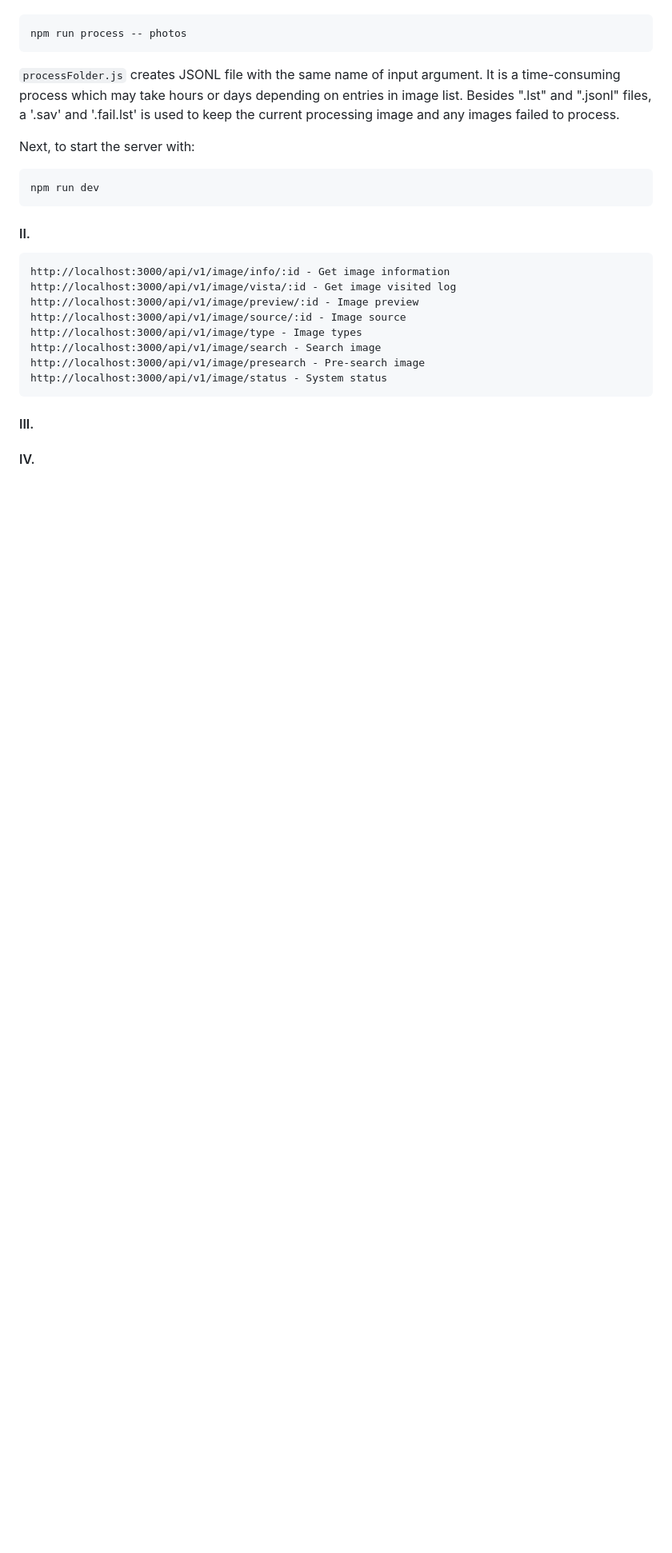
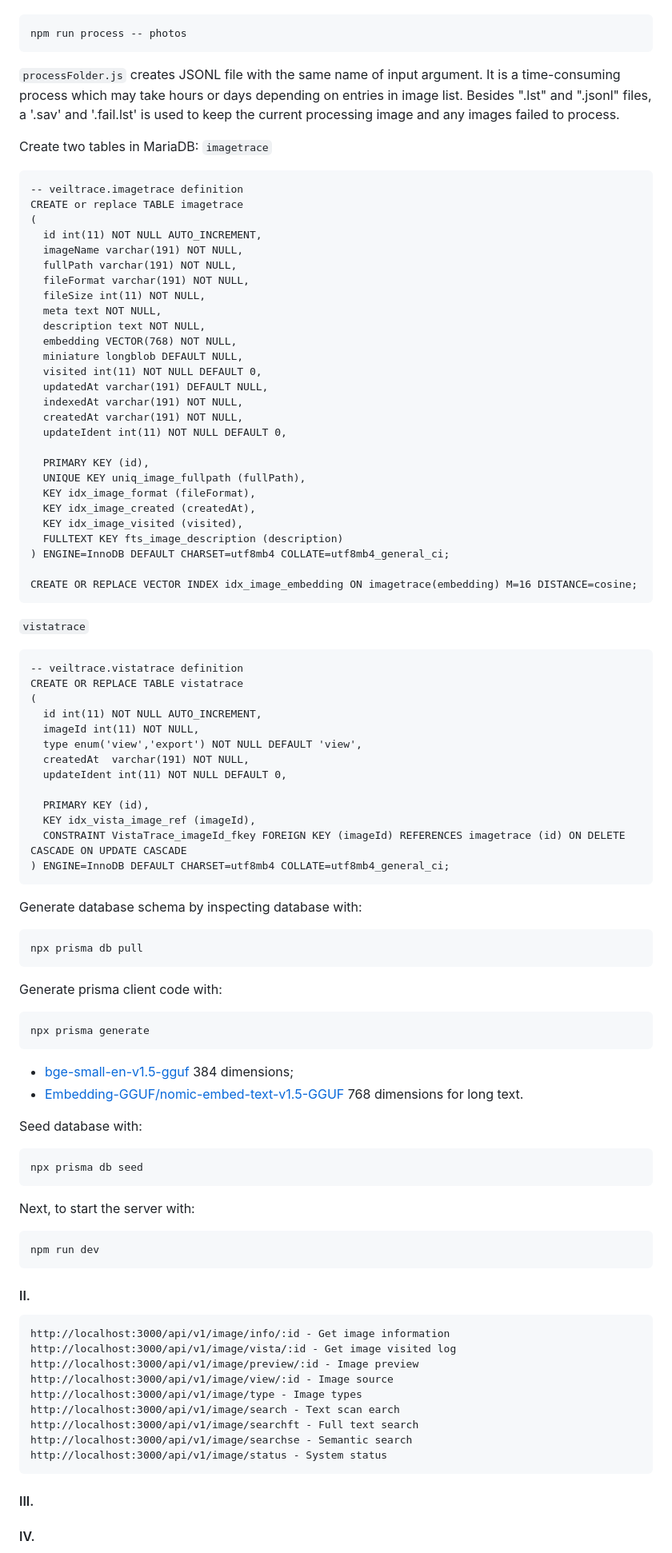
Before and after one commit to Albert0i/Veiltrace, a Markdown page: README.md, the part around the change printed below. Shown: that part at 80% size. GitHub-like rendering; blank space fills up the shorter version.

Commit message:
write more

````diff
--- a/README.md
+++ b/README.md
@@ -68,6 +68,73 @@ npm run process -- photos
 
 `processFolder.js` creates JSONL file with the same name of input argument. It is a time-consuming process which may take hours or days depending on entries in image list. Besides ".lst" and ".jsonl" files, a '.sav' and '.fail.lst' is used to keep the current processing image and any images failed to process.
 
+Create two tables in MariaDB:
+`imagetrace`
+```
+-- veiltrace.imagetrace definition
+CREATE or replace TABLE imagetrace
+(
+  id int(11) NOT NULL AUTO_INCREMENT,
+  imageName varchar(191) NOT NULL,
+  fullPath varchar(191) NOT NULL,
+  fileFormat varchar(191) NOT NULL,
+  fileSize int(11) NOT NULL,
+  meta text NOT NULL,
+  description text NOT NULL,
+  embedding VECTOR(768) NOT NULL,
+  miniature longblob DEFAULT NULL,
+  visited int(11) NOT NULL DEFAULT 0,
+  updatedAt varchar(191) DEFAULT NULL,
+  indexedAt varchar(191) NOT NULL,
+  createdAt varchar(191) NOT NULL,
+  updateIdent int(11) NOT NULL DEFAULT 0,
+
+  PRIMARY KEY (id),
+  UNIQUE KEY uniq_image_fullpath (fullPath),
+  KEY idx_image_format (fileFormat),
+  KEY idx_image_created (createdAt),
+  KEY idx_image_visited (visited),
+  FULLTEXT KEY fts_image_description (description)
+) ENGINE=InnoDB DEFAULT CHARSET=utf8mb4 COLLATE=utf8mb4_general_ci;
+
+CREATE OR REPLACE VECTOR INDEX idx_image_embedding ON imagetrace(embedding) M=16 DISTANCE=cosine;
+```
+
+`vistatrace`
+```
+-- veiltrace.vistatrace definition
+CREATE OR REPLACE TABLE vistatrace
+(
+  id int(11) NOT NULL AUTO_INCREMENT,
+  imageId int(11) NOT NULL,
+  type enum('view','export') NOT NULL DEFAULT 'view',
+  createdAt  varchar(191) NOT NULL,
+  updateIdent int(11) NOT NULL DEFAULT 0,
+
+  PRIMARY KEY (id),
+  KEY idx_vista_image_ref (imageId),
+  CONSTRAINT VistaTrace_imageId_fkey FOREIGN KEY (imageId) REFERENCES imagetrace (id) ON DELETE CASCADE ON UPDATE CASCADE
+) ENGINE=InnoDB DEFAULT CHARSET=utf8mb4 COLLATE=utf8mb4_general_ci;
+```
+
+Generate database schema by inspecting database with:
+```
+npx prisma db pull
+```
+
+Generate prisma client code with:
+```
+npx prisma generate
+```
+
+- [bge-small-en-v1.5-gguf](https://huggingface.co/CompendiumLabs/bge-small-en-v1.5-gguf) 384 dimensions;
+- [Embedding-GGUF/nomic-embed-text-v1.5-GGUF](https://www.modelscope.cn/models/Embedding-GGUF/nomic-embed-text-v1.5-GGUF) 768 dimensions for long text.
+
+Seed database with:
+```
+npx prisma db seed
+```
+
 Next, to start the server with:
 ```
 npm run dev
@@ -79,10 +146,11 @@ npm run dev
 http://localhost:3000/api/v1/image/info/:id - Get image information
 http://localhost:3000/api/v1/image/vista/:id - Get image visited log
 http://localhost:3000/api/v1/image/preview/:id - Image preview
-http://localhost:3000/api/v1/image/source/:id - Image source
+http://localhost:3000/api/v1/image/view/:id - Image source
 http://localhost:3000/api/v1/image/type - Image types
-http://localhost:3000/api/v1/image/search - Search image
-http://localhost:3000/api/v1/image/presearch - Pre-search image
+http://localhost:3000/api/v1/image/search - Text scan earch
+http://localhost:3000/api/v1/image/searchft - Full text search
+http://localhost:3000/api/v1/image/searchse - Semantic search
 http://localhost:3000/api/v1/image/status - System status
 ```
 
````
Also changed, not shown: other parts of README.md (+2 -3 lines).
